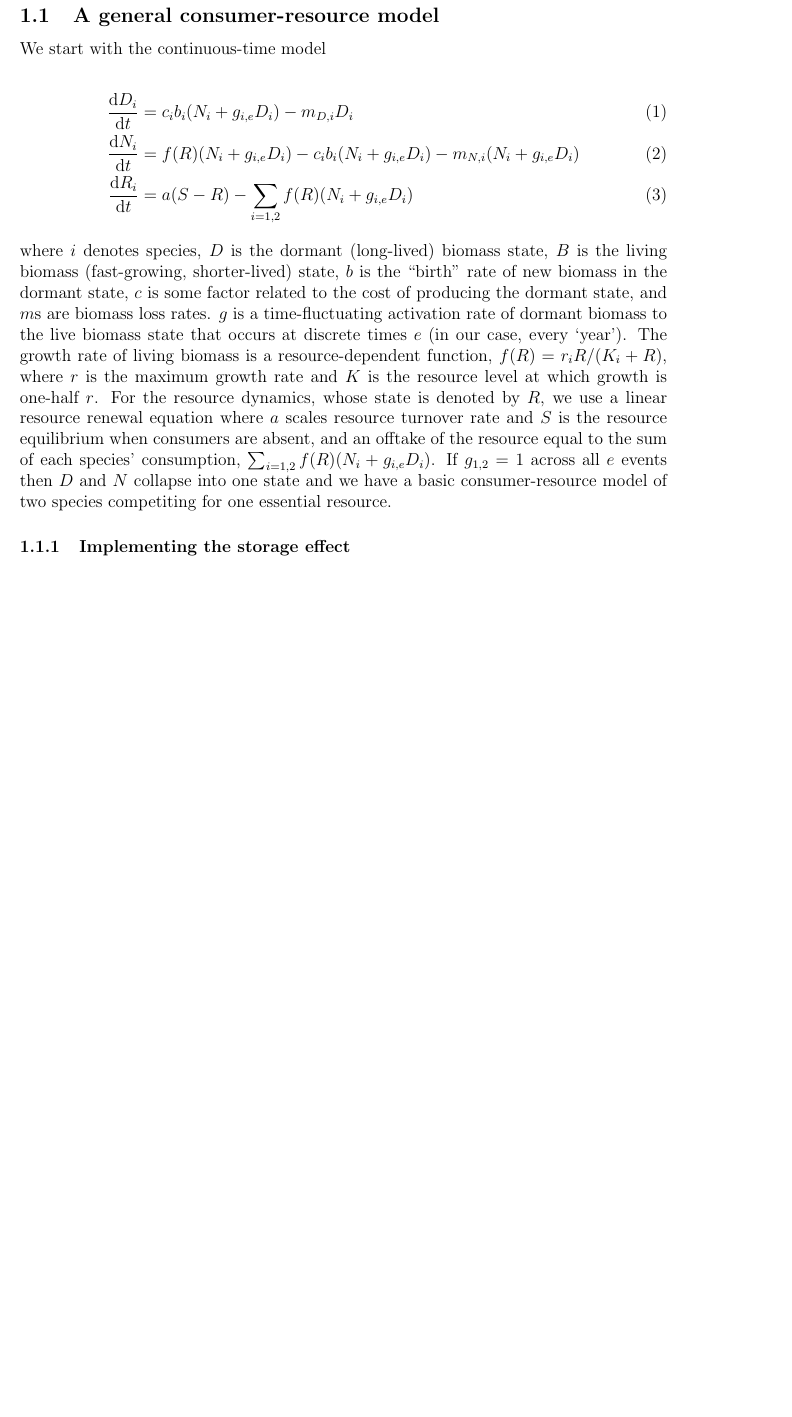
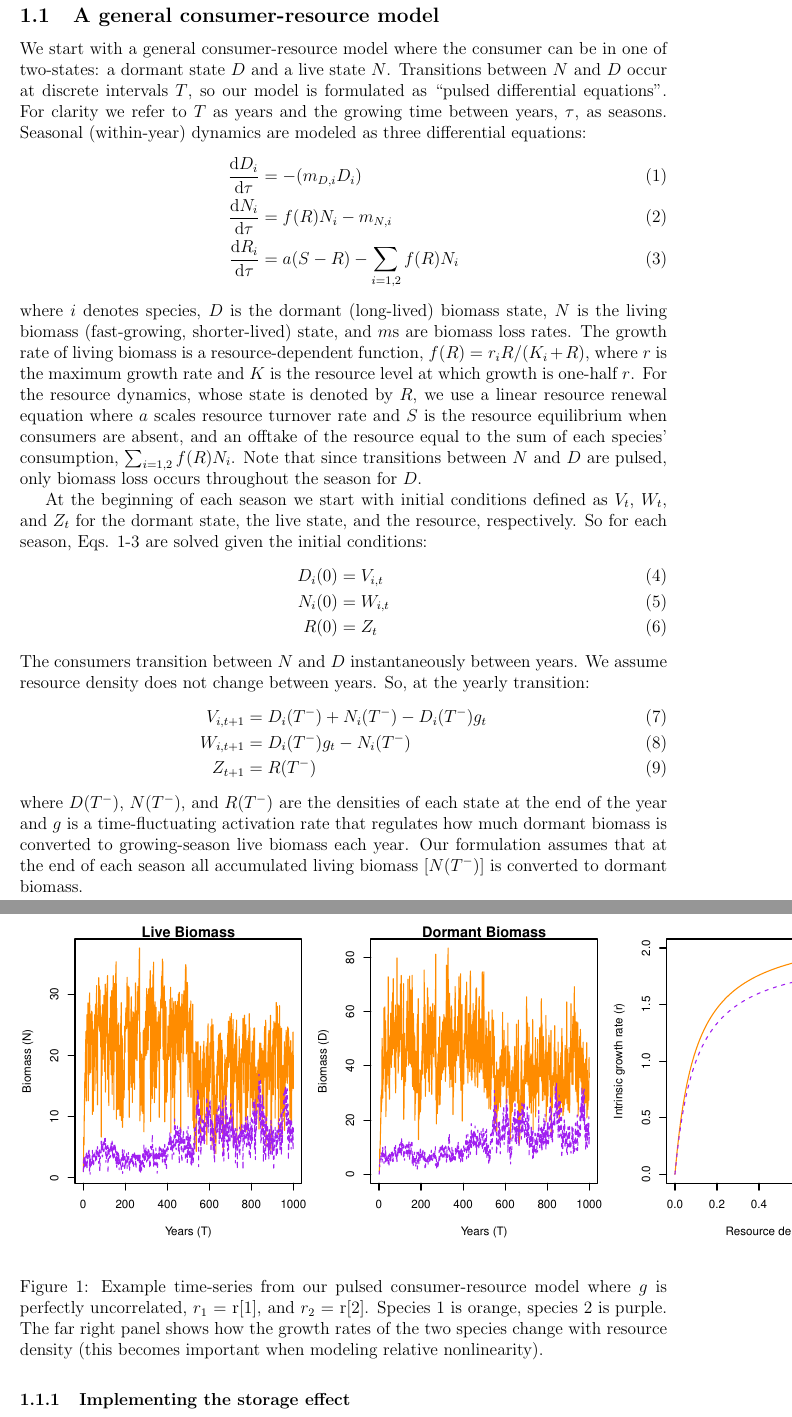
Before and after one commit to atredennick/Coexistence-Stability, a LaTeX document (modelNotes.tex): part of page 3 of 3 before the commit and two parts of pages 3 and 4 of 4 after it, the two joined at a grey line, cut so that both start at the same text, the shorter picture padded with empty space. Compiled offline with pdfLaTeX; a LaTeX package or settings file that is missing is left out.

Commit message:
updated model and the model description
new model description has the equations as “pulsed differential
equations” to match the “events” approach we use with deSolve

```diff
--- a/modelNotes.tex
+++ b/modelNotes.tex
@@ -48,20 +48,37 @@ To that end, we will analyze a general consumer-resource model under different c
 Each scenario requires different model assumptions and structure, so we will describe each in turn. Although the structure may change slightly to incorporate different coexistence mechanisms, the strength of our approach lies in the similarities among the models since we work under a unified consumer-resource framework.
 
 \subsection{A general consumer-resource model}
-We start with the continuous-time model
+We start with a general consumer-resource model where the consumer can be in one of two-states: a dormant state $D$ and a live state $N$. Transitions between $N$ and $D$ occur at discrete intervals $T$, so our model is formulated as ``pulsed differential equations". For clarity we refer to $T$ as years and the growing time between years, $\tau$, as seasons. Seasonal (within-year) dynamics are modeled as three differential equations:
+\begin{align}
+\frac{\text{d}D_{i}}{\text{d}\tau} &= -(m_{D,i}D_{i})\\
+\frac{\text{d}N_{i}}{\text{d}\tau} &= f(R)N_{i} - m_{N,i}\\
+\frac{\text{d}R_{i}}{\text{d}\tau} &= a(S - R) - \sum\limits_{i=1,2}f(R)N_{i}
+\end{align}
+where $i$ denotes species, $D$ is the dormant (long-lived) biomass state, $N$ is the living biomass (fast-growing, shorter-lived) state, and $m$s are biomass loss rates. The growth rate of living biomass is a resource-dependent function, $f(R) = r_{i}R/(K_{i}+R)$, where $r$ is the maximum growth rate and $K$ is the resource level at which growth is one-half $r$. For the resource dynamics, whose state is denoted by $R$, we use a linear resource renewal equation where $a$ scales resource turnover rate and $S$ is the resource equilibrium when consumers are absent, and an offtake of the resource equal to the sum of each species' consumption, $\sum_{i=1,2}f(R)N_{i}$. Note that since transitions between $N$ and $D$ are pulsed, only biomass loss occurs throughout the season for $D$.
 
+At the beginning of each season we start with initial conditions defined as $V_{t}$, $W_{t}$, and $Z_{t}$ for the dormant state, the live state, and the resource, respectively. So for each season, Eqs. 1-3 are solved given the initial conditions:
 \begin{align}
-\frac{\text{d}D_{i}}{\text{d}t} &= c_{i}b_{i}(N_{i} + g_{i,e}D_{i}) - m_{D,i}D_{i}\\
-\frac{\text{d}N_{i}}{\text{d}t} &= f(R)(N_{i} + g_{i,e}D_{i}) - c_{i}b_{i}(N_{i} + g_{i,e}D_{i})  - m_{N,i}(N_{i}+g_{i,e}D_{i})\\
-\frac{\text{d}R_{i}}{\text{d}t} &= a(S - R) - \sum\limits_{i=1,2}f(R)(N_{i}+g_{i,e}D_{i})
+  D_{i}(0) &= V_{i,t} \\
+  N_{i}(0) &= W_{i,t} \\
+  R(0) &= Z_{t}
 \end{align}
-where $i$ denotes species, $D$ is the dormant (long-lived) biomass state, $B$ is the living biomass (fast-growing, shorter-lived) state, $b$ is the ``birth" rate of new biomass in the dormant state, $c$ is some factor related to the cost of producing the dormant state, and $m$s are biomass loss rates. $g$ is a time-fluctuating activation rate of dormant biomass to the live biomass state that occurs at discrete times $e$ (in our case, every `year'). The growth rate of living biomass is a resource-dependent function, $f(R) = r_{i}R/(K_{i}+R)$, where $r$ is the maximum growth rate and $K$ is the resource level at which growth is one-half $r$. For the resource dynamics, whose state is denoted by $R$, we use a linear resource renewal equation where $a$ scales resource turnover rate and $S$ is the resource equilibrium when consumers are absent, and an offtake of the resource equal to the sum of each species' consumption, $\sum_{i=1,2}f(R)(N_{i}+g_{i,e}D_{i})$. If $g_{1,2}=1$ across all $e$ events then $D$ and $N$ collapse into one state and we have a basic consumer-resource model of two species competiting for one essential resource.
+The consumers transition between $N$ and $D$ instantaneously between years. We assume resource density does not change between years. So, at the yearly transition:
+\begin{align}
+  V_{i,t+1} &= D_{i}(T^-) + N_{i}(T^-) - D_{i}(T^-)g_{t} \\
+  W_{i,t+1} &= D_{i}(T^-)g_{t} - N_{i}(T^-) \\
+  Z_{t+1} &= R(T^-)
+\end{align}
+where $D(T^-)$, $N(T^-)$, and $R(T^-)$ are the densities of each state at the end of the year and $g$ is a time-fluctuating activation rate that regulates how much dormant biomass is converted to growing-season live biomass each year. Our formulation assumes that at the end of each season all accumulated living biomass [$N(T^-)$] is converted to dormant biomass.
 
 \subsubsection{Implementing the storage effect}
 To make this a ``storage-effect" model, we need to satisfy three conditions: (1) the organisms must have a mechanism for persistence under unfavorable conditions, (2) species must respond differently to environmental conditions, and (3) the effects of competition on a species must be more strongly negative in good years relative to unfavorable years. Our model meets condition 1 because we include a dormant stage with very low death rates. We satisfy condition 2 with our model whenever $g$ is not perfectly correlated between species. Lastly, our model meets condition 3 because condition 2 partitions intraspecific and interspecific competition into different years. Thus, during a high $g$ year for one species, resource uptake is also inherently high for that species, which increases intraspecific competition relative to interspecific competition. So, given adequate variability in $g$, the inferior competitor (species with lower $r$) can persist.
 
-
-
+\begin{figure}
+\begin{center}
+\includegraphics{Fig-001}
+\end{center}
+\caption{Example time-series from our pulsed consumer-resource model where $g$ is perfectly uncorrelated, $r_1$ = r[1], and $r_2$ = r[2]. Species 1 is orange, species 2 is purple. The far right panel shows how the growth rates of the two species change with resource density (this becomes important when modeling relative nonlinearity).}
+\end{figure}
 
 
 \end{document}
```
Also changed, not shown: modelNotes-concordance.tex (+1 -1 lines), Fig-001.pdf (added), Rplots.pdf (added), modelNotes.pdf, 4 other files.
